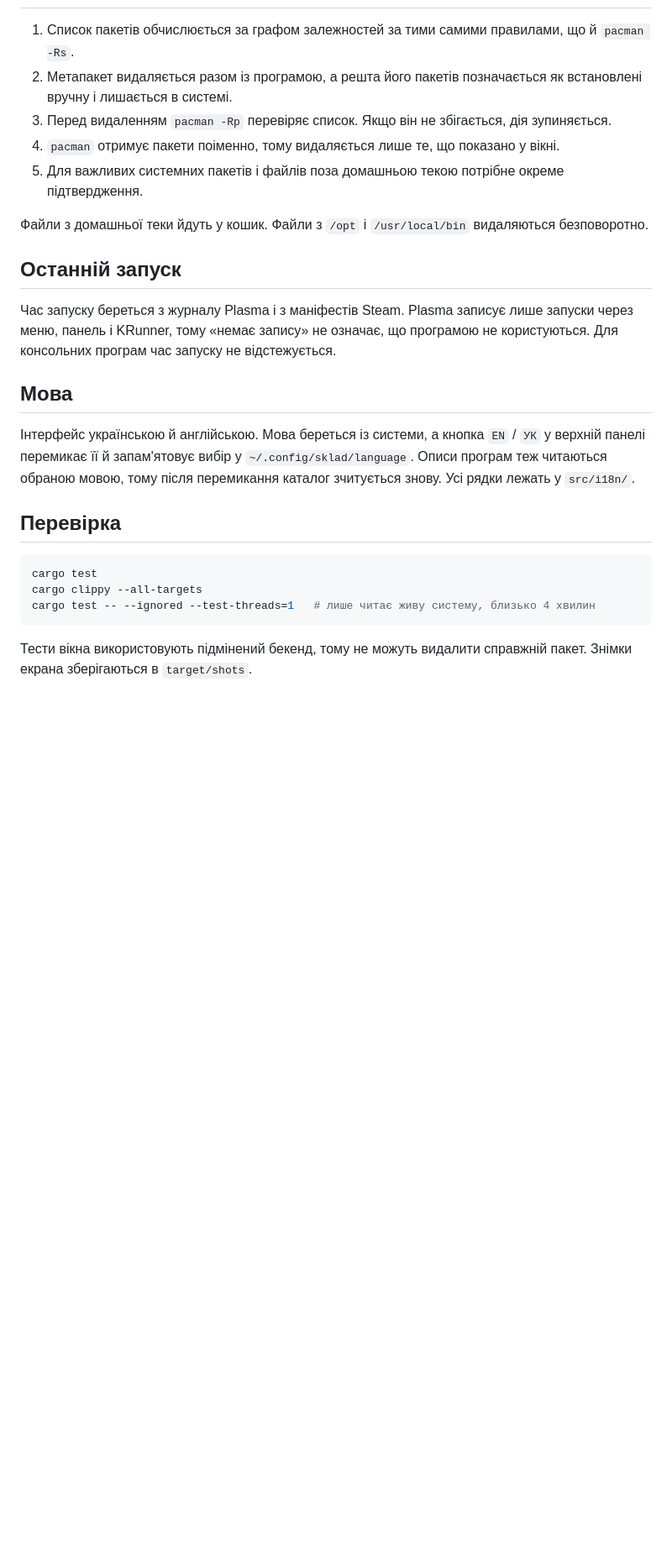
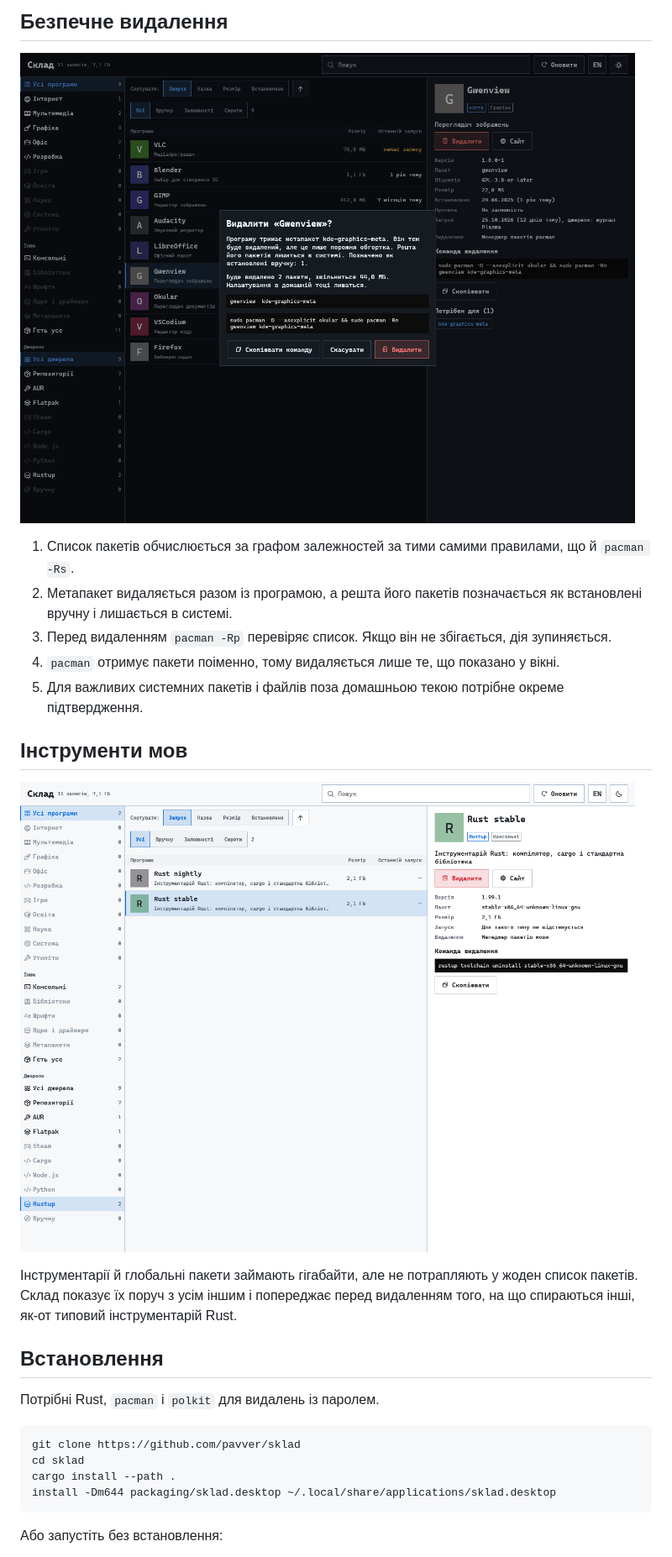
Before and after one commit to pavver/sklad, a Markdown page: README.uk.md, the part around one of its changes. Shown at 84% size. GitHub-like rendering; pictures changed too: docs/screenshots/uk-removal.png (added), docs/screenshots/uk-tools.png (added); blank space fills up the shorter version.

````diff
--- a/README.uk.md
+++ b/README.uk.md
@@ -26,3 +51,6 @@ install -Dm644 packaging/sklad.desktop ~/.local/share/applications/sklad.desktop
+## Безпечне видалення
+
+![Вікно видалення програми, яку тримає метапакет](docs/screenshots/uk-removal.png)
 
 1. Список пакетів обчислюється за графом залежностей за тими самими правилами, що й `pacman -Rs`.
 2. Метапакет видаляється разом із програмою, а решта його пакетів позначається як встановлені вручну
@@ -31,28 +59,23 @@ install -Dm644 packaging/sklad.desktop ~/.local/share/applications/sklad.desktop
 4. `pacman` отримує пакети поіменно, тому видаляється лише те, що показано у вікні.
 5. Для важливих системних пакетів і файлів поза домашньою текою потрібне окреме підтвердження.
 
-Файли з домашньої теки йдуть у кошик. Файли з `/opt` і `/usr/local/bin` видаляються безповоротно.
+## Інструменти мов
 
-## Останній запуск
+![Інструментарії Rust у світлій темі](docs/screenshots/uk-tools.png)
 
-Час запуску береться з журналу Plasma і з маніфестів Steam. Plasma записує лише запуски через меню,
-панель і KRunner, тому «немає запису» не означає, що програмою не користуються. Для консольних
-програм час запуску не відстежується.
+Інструментарії й глобальні пакети займають гігабайти, але не потрапляють у жоден список пакетів. Склад показує
+їх поруч з усім іншим і попереджає перед видаленням того, на що спираються інші, як-от типовий інструментарій Rust.
 
-## Мова
+## Встановлення
 
-Інтерфейс українською й англійською. Мова береться із системи, а кнопка `EN` / `УК` у верхній панелі
-перемикає її й запам'ятовує вибір у `~/.config/sklad/language`. Описи програм теж читаються обраною
-мовою, тому після перемикання каталог зчитується знову. Усі рядки лежать у `src/i18n/`.
-
-## Перевірка
+Потрібні Rust, `pacman` і `polkit` для видалень із паролем.
 
 ```sh
-cargo test
-cargo clippy --all-targets
-cargo test -- --ignored --test-threads=1   # лише читає живу систему, близько 4 хвилин
+git clone https://github.com/pavver/sklad
+cd sklad
+cargo install --path .
+install -Dm644 packaging/sklad.desktop ~/.local/share/applications/sklad.desktop
 ```
 
-Тести вікна використовують підмінений бекенд, тому не можуть видалити справжній пакет.
-Знімки екрана зберігаються в `target/shots`.
+Або запустіть без встановлення:
 
````
Also changed, not shown: other parts of README.uk.md (+56 -18 lines), .github/pull_request_template.md (added, +8 -0 lines), CONTRIBUTING.md (added, +31 -0 lines), README.md (+70 -35 lines), docs/screenshots/en-catalogue.png (added), docs/screenshots/en-removal.png (added), docs/screenshots/en-tools.png (added), docs/screenshots/uk-catalogue.png (added), 2 other files.
